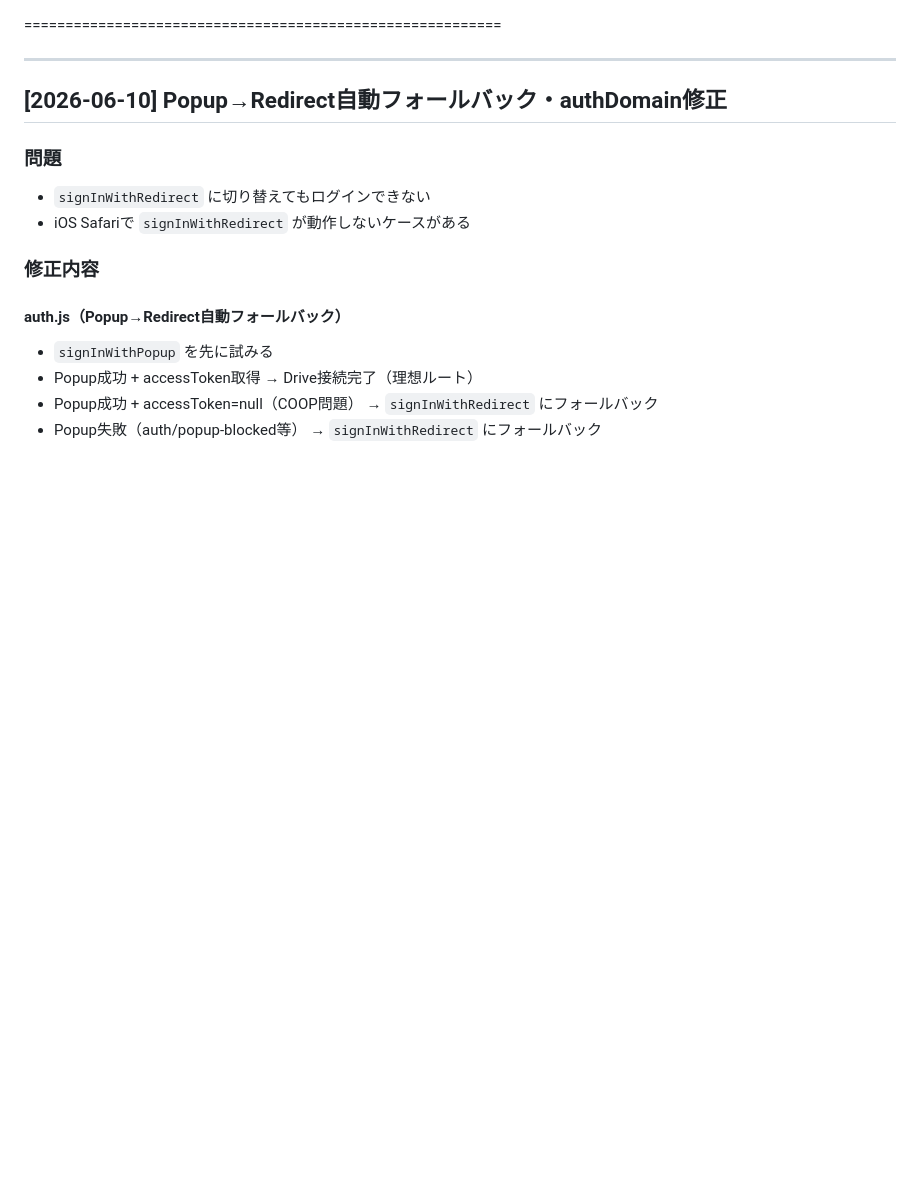
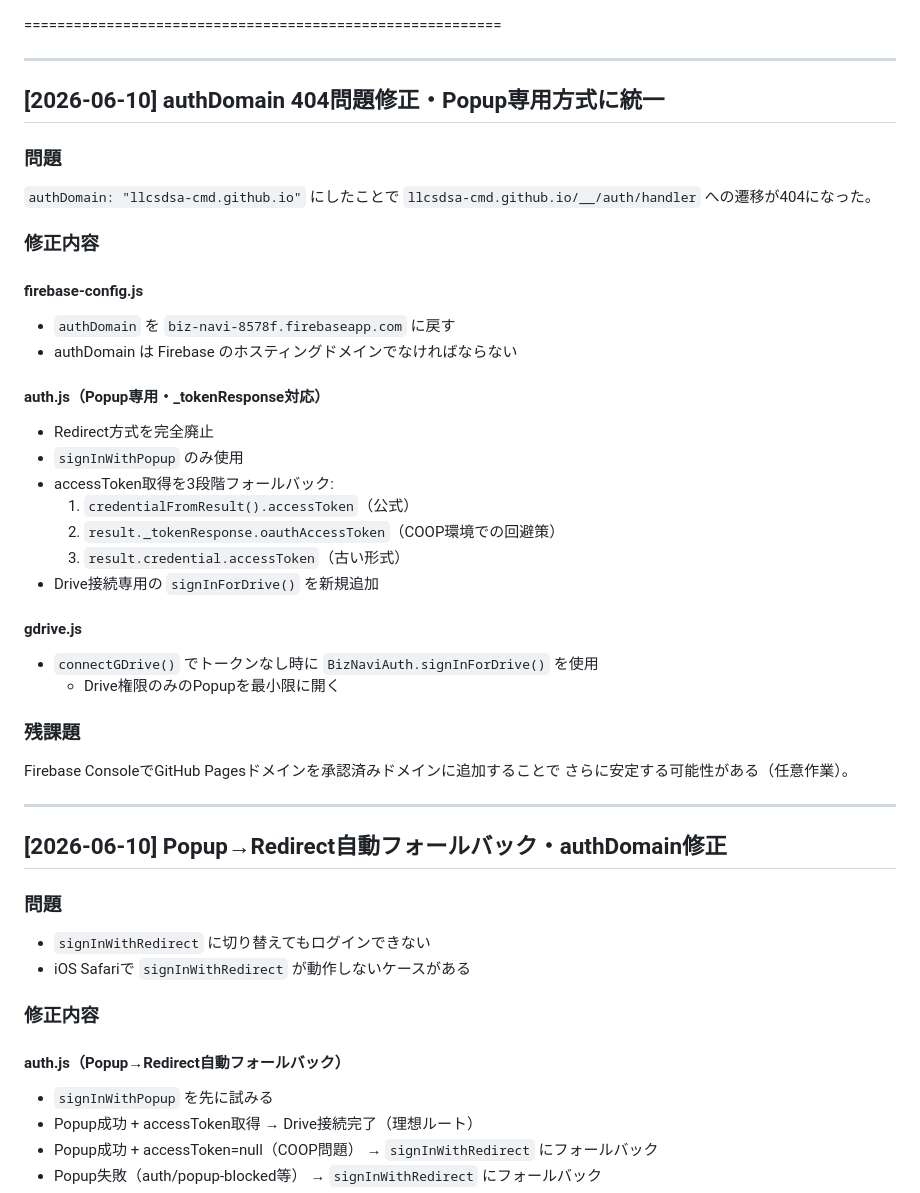
Before and after one commit to llcsdsa-cmd/biz-navi.test, a Markdown page: PROGRESS.md, the part around the change. Drawn GitHub-style; blank space fills up the shorter version.

Commit message:
docs(progress): authDomain修正・Popup専用方式統一の記録を追記

```diff
--- a/PROGRESS.md
+++ b/PROGRESS.md
@@ -1,4 +1,35 @@
 ==========================================================
+
+---
+
+## [2026-06-10] authDomain 404問題修正・Popup専用方式に統一
+
+### 問題
+`authDomain: "llcsdsa-cmd.github.io"` にしたことで
+`llcsdsa-cmd.github.io/__/auth/handler` への遷移が404になった。
+
+### 修正内容
+
+#### firebase-config.js
+- `authDomain` を `biz-navi-8578f.firebaseapp.com` に戻す
+- authDomain は Firebase のホスティングドメインでなければならない
+
+#### auth.js（Popup専用・_tokenResponse対応）
+- Redirect方式を完全廃止
+- `signInWithPopup` のみ使用
+- accessToken取得を3段階フォールバック:
+  1. `credentialFromResult().accessToken`（公式）
+  2. `result._tokenResponse.oauthAccessToken`（COOP環境での回避策）
+  3. `result.credential.accessToken`（古い形式）
+- Drive接続専用の `signInForDrive()` を新規追加
+
+#### gdrive.js
+- `connectGDrive()` でトークンなし時に `BizNaviAuth.signInForDrive()` を使用
+  - Drive権限のみのPopupを最小限に開く
+
+### 残課題
+Firebase ConsoleでGitHub Pagesドメインを承認済みドメインに追加することで
+さらに安定する可能性がある（任意作業）。
 
 ---
 
```
